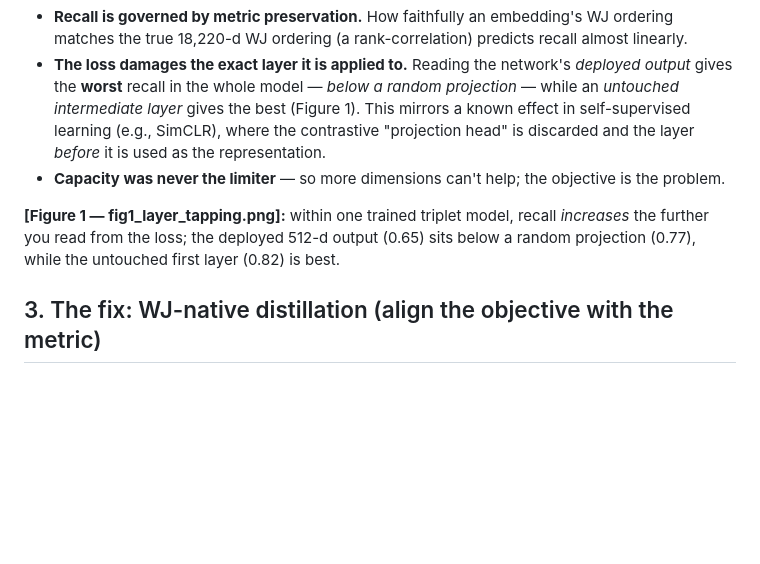
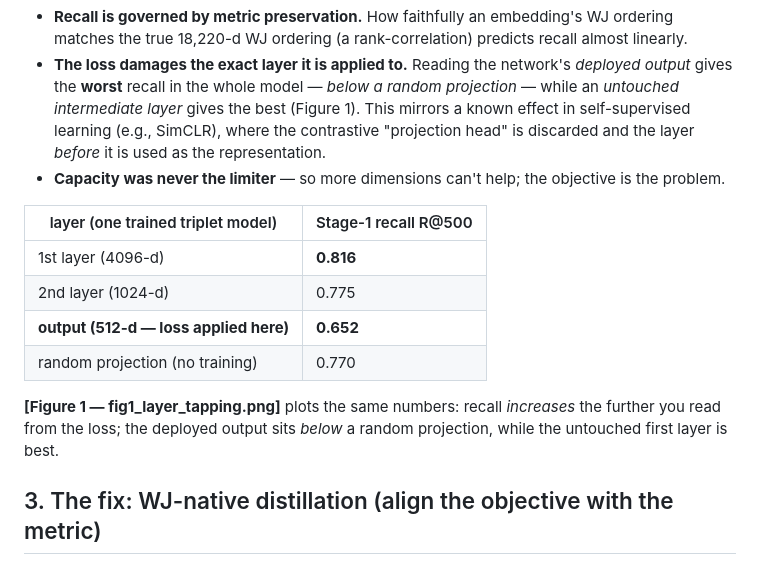
Before and after one commit to ruban-ai/polygon-ann-ml-embeddings, a Markdown page: email_to_dr_prasad.md, the part around the change. GitHub-like rendering; blank space fills up the shorter version.

Commit message:
auto: email_to_dr_prasad.md

```diff
--- a/email_to_dr_prasad.md
+++ b/email_to_dr_prasad.md
@@ -27,7 +27,14 @@ We grade on **recall**, which needs the embedding to **preserve the true WJ rank
 - **The loss damages the exact layer it is applied to.** Reading the network's *deployed output* gives the **worst** recall in the whole model — *below a random projection* — while an *untouched intermediate layer* gives the best (Figure 1). This mirrors a known effect in self-supervised learning (e.g., SimCLR), where the contrastive "projection head" is discarded and the layer *before* it is used as the representation.
 - **Capacity was never the limiter** — so more dimensions can't help; the objective is the problem.
 
-**[Figure 1 — fig1_layer_tapping.png]:** within one trained triplet model, recall *increases* the further you read from the loss; the deployed 512-d output (0.65) sits below a random projection (0.77), while the untouched first layer (0.82) is best.
+| layer (one trained triplet model) | Stage-1 recall R@500 |
+|---|---|
+| 1st layer (4096-d) | **0.816** |
+| 2nd layer (1024-d) | 0.775 |
+| **output (512-d — loss applied here)** | **0.652** |
+| random projection (no training) | 0.770 |
+
+**[Figure 1 — fig1_layer_tapping.png]** plots the same numbers: recall *increases* the further you read from the loss; the deployed output sits *below* a random projection, while the untouched first layer is best.
 
 ## 3. The fix: WJ-native distillation (align the objective with the metric)
 Instead of a separation proxy, we train the embedding so that **its Weighted-Jaccard directly matches the true Weighted-Jaccard** — a distillation/regression objective (loss = MSE between the embedding's WJ and the raw 18,220-d WJ). Now **the objective *is* the metric**, so there is nothing to misalign — the output stops being distorted and becomes **directly deployable** (no discarded head, no layer-tapping tricks).
```
